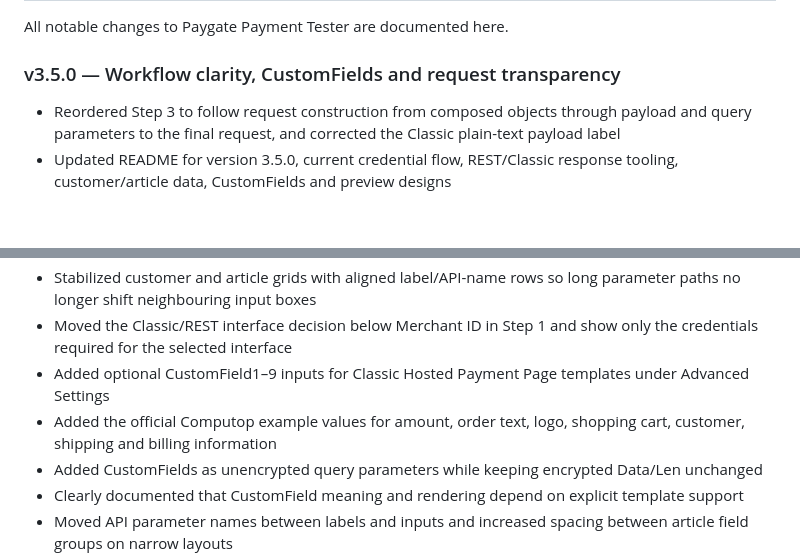
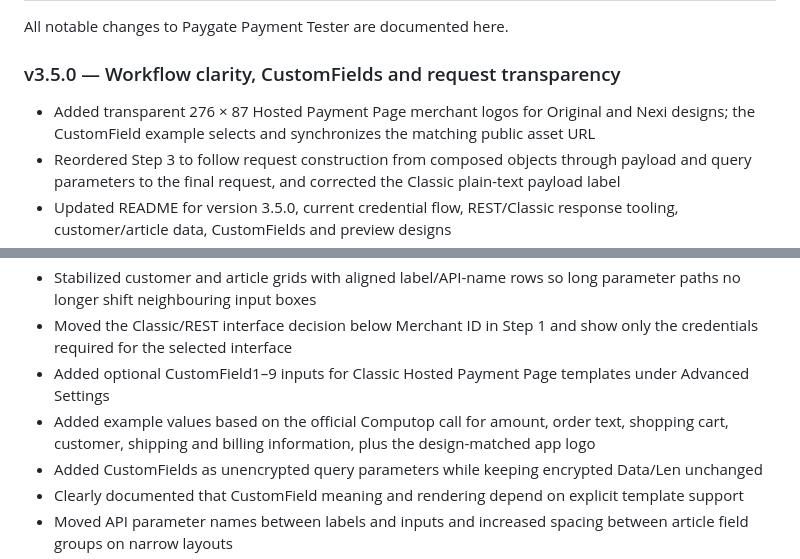
Before and after one commit to krebs3r/computop-tester, a Markdown page: CHANGELOG.md, 2 parts joined by grey strips. Drawn GitHub-style; blank space fills up the shorter version.

```diff
--- a/CHANGELOG.md
+++ b/CHANGELOG.md
@@ -3,6 +3,7 @@
 All notable changes to Paygate Payment Tester are documented here.
 
 ### v3.5.0 — Workflow clarity, CustomFields and request transparency
+- Added transparent 276 × 87 Hosted Payment Page merchant logos for Original and Nexi designs; the CustomField example selects and synchronizes the matching public asset URL
 - Reordered Step 3 to follow request construction from composed objects through payload and query parameters to the final request, and corrected the Classic plain-text payload label
 - Updated README for version 3.5.0, current credential flow, REST/Classic response tooling, customer/article data, CustomFields and preview designs
 - Restyled customer and article opt-in checkboxes with theme-aware colours, animated checks and accessible focus states for Original and Nexi designs
@@ -10,7 +11,7 @@ All notable changes to Paygate Payment Tester are documented here.
 - Stabilized customer and article grids with aligned label/API-name rows so long parameter paths no longer shift neighbouring input boxes
 - Moved the Classic/REST interface decision below Merchant ID in Step 1 and show only the credentials required for the selected interface
 - Added optional CustomField1–9 inputs for Classic Hosted Payment Page templates under Advanced Settings
-- Added the official Computop example values for amount, order text, logo, shopping cart, customer, shipping and billing information
+- Added example values based on the official Computop call for amount, order text, shopping cart, customer, shipping and billing information, plus the design-matched app logo
 - Added CustomFields as unencrypted query parameters while keeping encrypted Data/Len unchanged
 - Clearly documented that CustomField meaning and rendering depend on explicit template support
 - Moved API parameter names between labels and inputs and increased spacing between article field groups on narrow layouts
```
Also changed, not shown: README.md (+2 -0 lines), THIRD_PARTY_NOTICES.md (+4 -0 lines), assets/payment-page/merchant-logo-nexi.png (added), assets/payment-page/merchant-logo-original.png (added), 4 other files.
